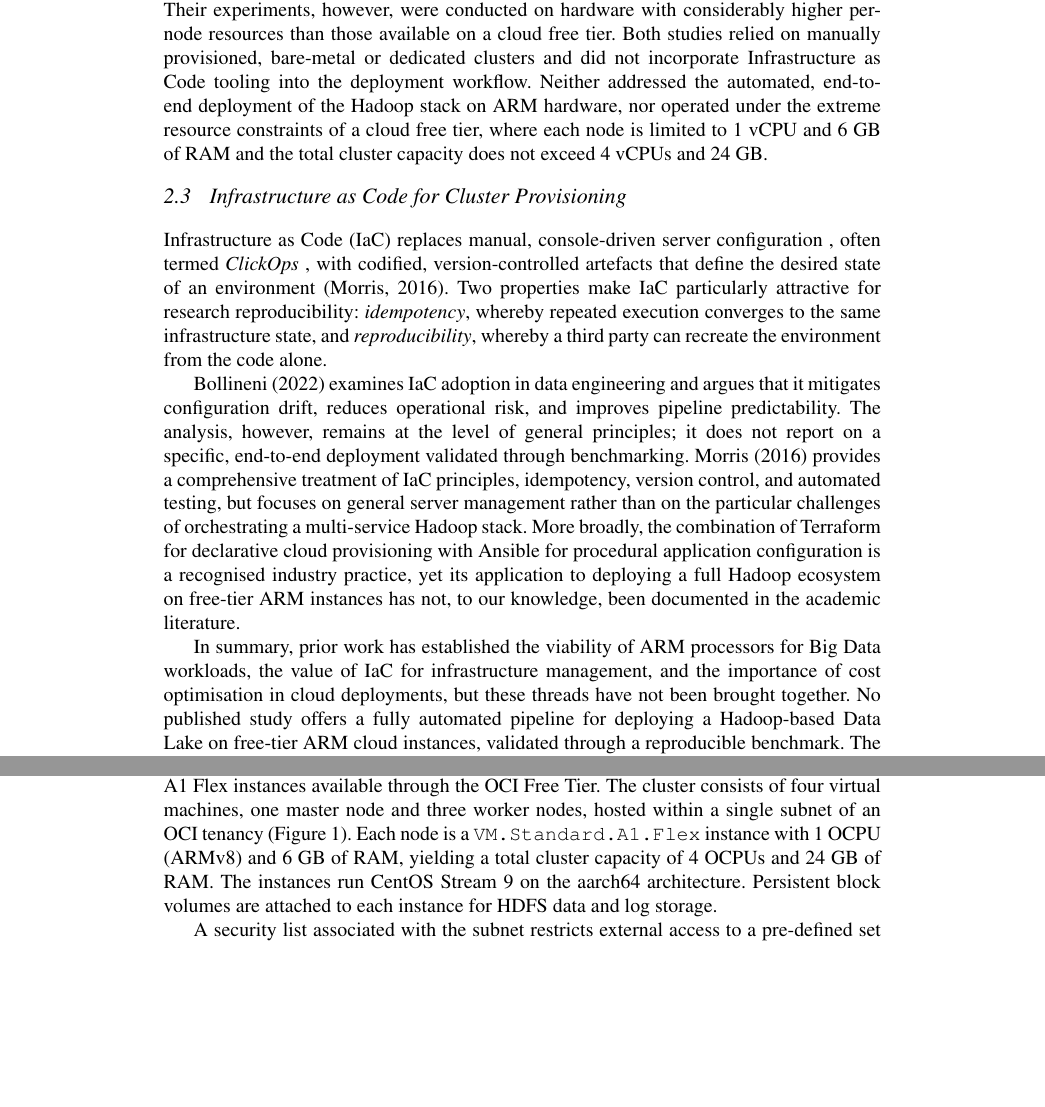
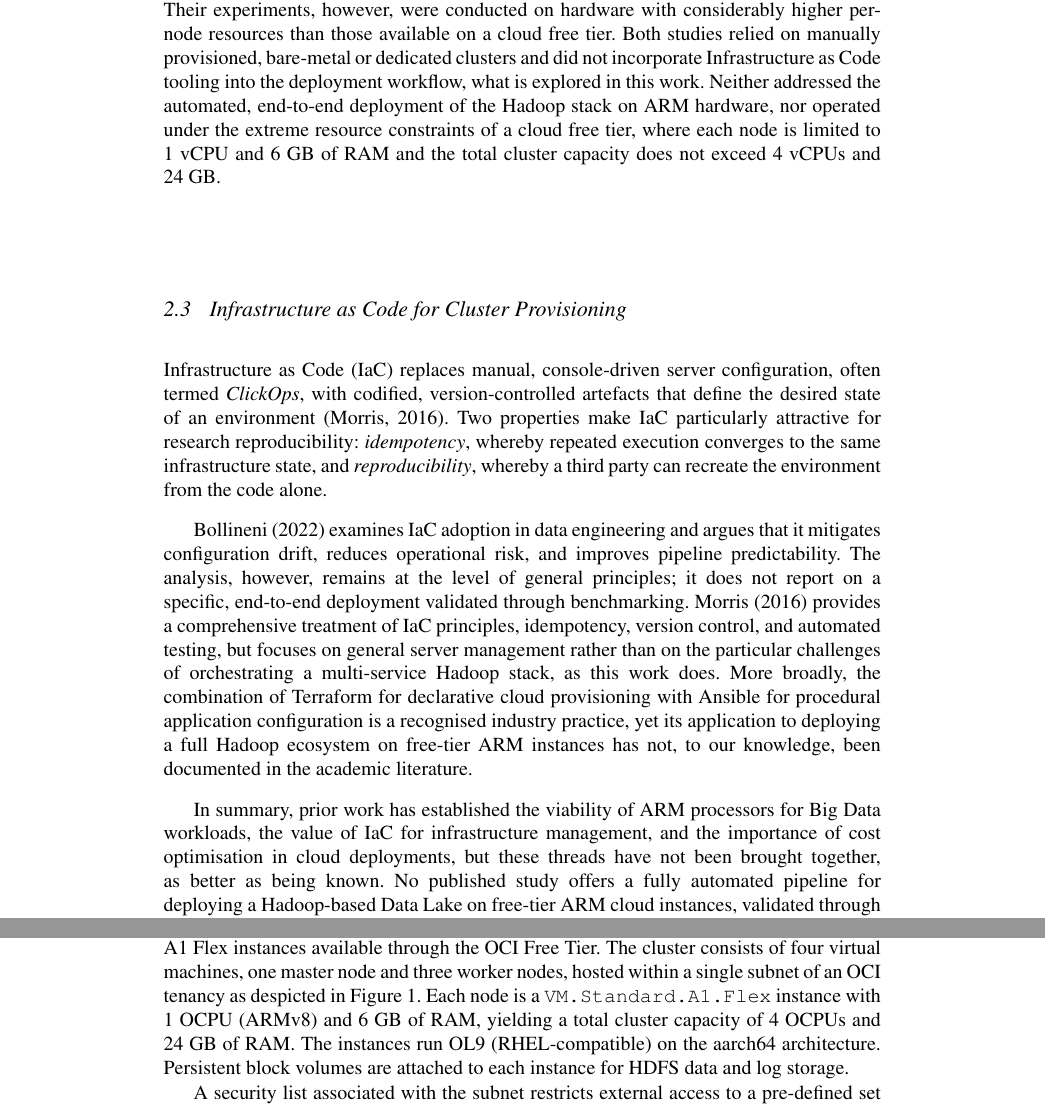
Before and after one commit to joaopfduarte/Article-CDP, a LaTeX document (main.tex, which reads content/02-Theoretical-Reference.tex, content/03-Architecture-Design.tex): two parts of pages 4 and 5 of 19 before the commit and two parts of pages 4 and 5 of 20 after it, joined at a grey line, cut so that both start at the same text, the shorter picture padded with empty space. Compiled offline with pdfLaTeX; a LaTeX package or settings file that is missing is left out.

Commit message:
partial fix

```diff
--- a/content/02-Theoretical-Reference.tex
+++ b/content/02-Theoretical-Reference.tex
@@ -78,8 +78,8 @@ clusters represent a promising direction for budget-sensitive deployments. Their
 experiments, however, were conducted on hardware with considerably higher per-node
 resources than those available on a cloud free tier. Both studies relied on manually
 provisioned, bare-metal or dedicated clusters and did not incorporate Infrastructure
-as Code tooling into the deployment workflow. Neither addressed the automated,
-end-to-end deployment of the Hadoop stack on ARM hardware, nor operated under the
+as Code tooling into the deployment workflow, what is explored in this work. Neither addressed
+the automated, end-to-end deployment of the Hadoop stack on ARM hardware, nor operated under the
 extreme resource constraints of a cloud free tier, where each node is limited to
 1~vCPU and 6~GB of RAM and the total cluster capacity does not exceed 4~vCPUs and
 24~GB.
@@ -102,16 +102,16 @@ general principles; it does not report on a specific, end-to-end deployment vali
 through benchmarking. \citet{morris2016infrastructure} provides a comprehensive
 treatment of IaC principles, idempotency, version control, and automated
 testing, but focuses on general server management rather than on the particular
-challenges of orchestrating a multi-service Hadoop stack. More broadly, the combination
-of Terraform for declarative cloud provisioning with Ansible for procedural application
-configuration is a recognised industry practice, yet its application to deploying a
+challenges of orchestrating a multi-service Hadoop stack, as this work does. More broadly,
+the combination of Terraform for declarative cloud provisioning with Ansible for procedural
+application configuration is a recognised industry practice, yet its application to deploying a
 full Hadoop ecosystem on free-tier ARM instances has not, to our knowledge, been
 documented in the academic literature.
 
 In summary, prior work has established the viability of ARM processors for Big Data
 workloads, the value of IaC for infrastructure management, and the importance of cost
-optimisation in cloud deployments, but these threads have not been brought together. No
-published study offers a fully automated pipeline for deploying a Hadoop-based Data
+optimisation in cloud deployments, but these threads have not been brought together, as better as
+being known. No published study offers a fully automated pipeline for deploying a Hadoop-based Data
 Lake on free-tier ARM cloud instances, validated through a reproducible benchmark. The
 present work addresses this gap by combining Terraform and Ansible into a single
 pipeline that provisions and configures a four-node Hadoop cluster on the OCI Free
--- a/content/03-Architecture-Design.tex
+++ b/content/03-Architecture-Design.tex
@@ -12,10 +12,10 @@ different workload types.
 The infrastructure runs on Oracle Cloud Infrastructure (OCI), using ARM-based
 Ampere A1 Flex instances available through the OCI Free Tier. The cluster
 consists of four virtual machines, one master node and three worker
-nodes, hosted within a single subnet of an OCI tenancy
-(Figure~\ref{fig:topology}). Each node is a \texttt{VM.Standard.A1.Flex}
+nodes, hosted within a single subnet of an OCI tenancy as despicted in
+Figure~\ref{fig:topology}. Each node is a \texttt{VM.Standard.A1.Flex}
 instance with 1~OCPU (ARMv8) and 6~GB of RAM, yielding a total cluster capacity
-of 4~OCPUs and 24~GB of RAM. The instances run CentOS Stream~9 on the aarch64
+of 4~OCPUs and 24~GB of RAM. The instances run OL9 (RHEL-compatible) on the aarch64
 architecture. Persistent block volumes are attached to each instance for HDFS
 data and log storage.
 
```
Also changed, not shown: apresentacoes/sections/20-arquitetura.tex (+1 -1 lines), content/01-introduction.tex (+3 -3 lines), content/04-Performance-Evaluation.tex (+3 -4 lines), content/05-conclusion.tex (+3 -4 lines), content/assets/datalake-architecture.pdf, content/assets/provisioning-01-terraform.pdf, content/assets/provisioning-02-os.pdf, content/assets/provisioning-03-cluster.pdf, content/assets/schema.pdf, content/assets/topology.pdf, content/02-Theoretical-Reference.tex (12 more changed lines), content/03-Architecture-Design.tex (4 more changed lines), 7 other files.
